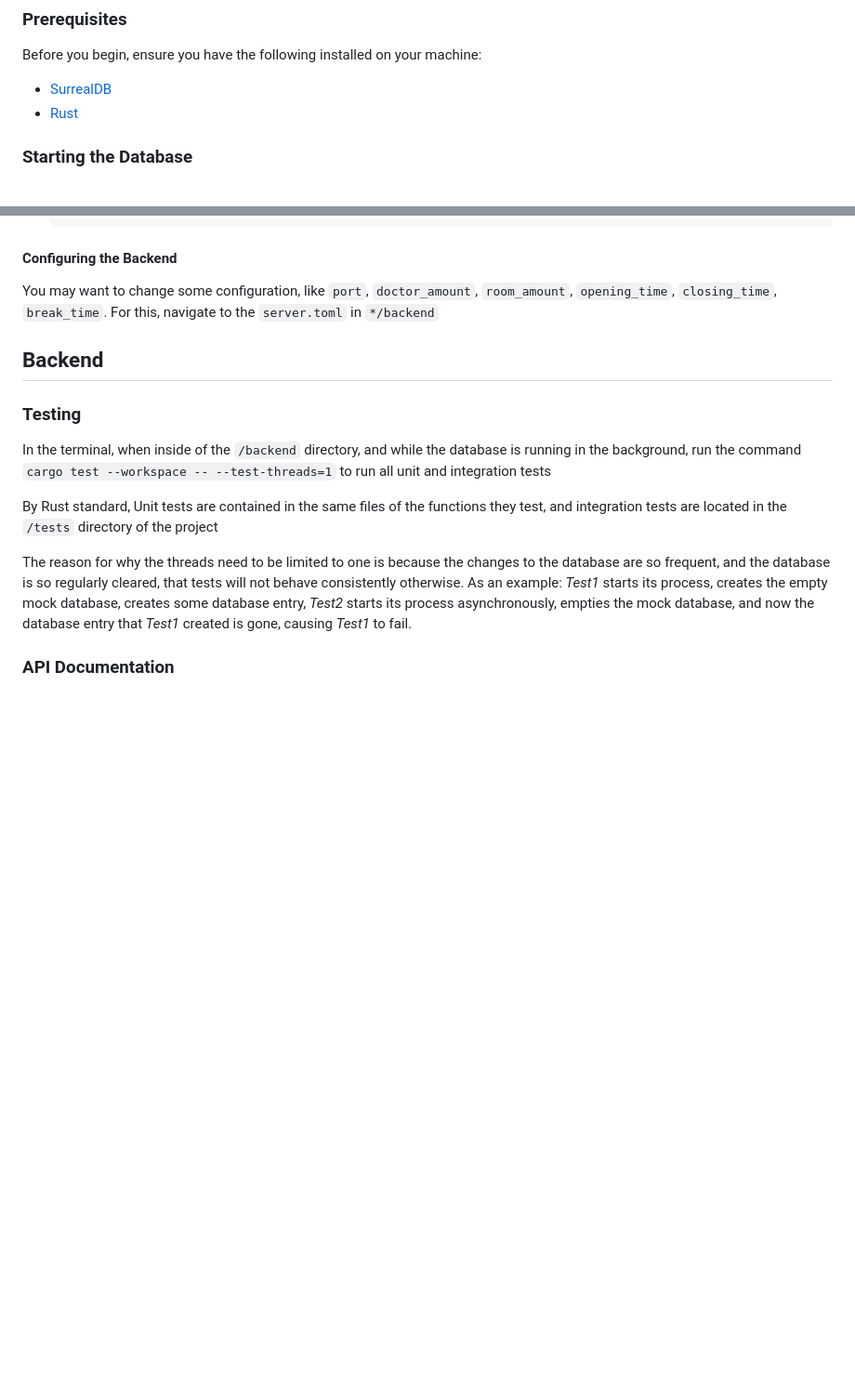
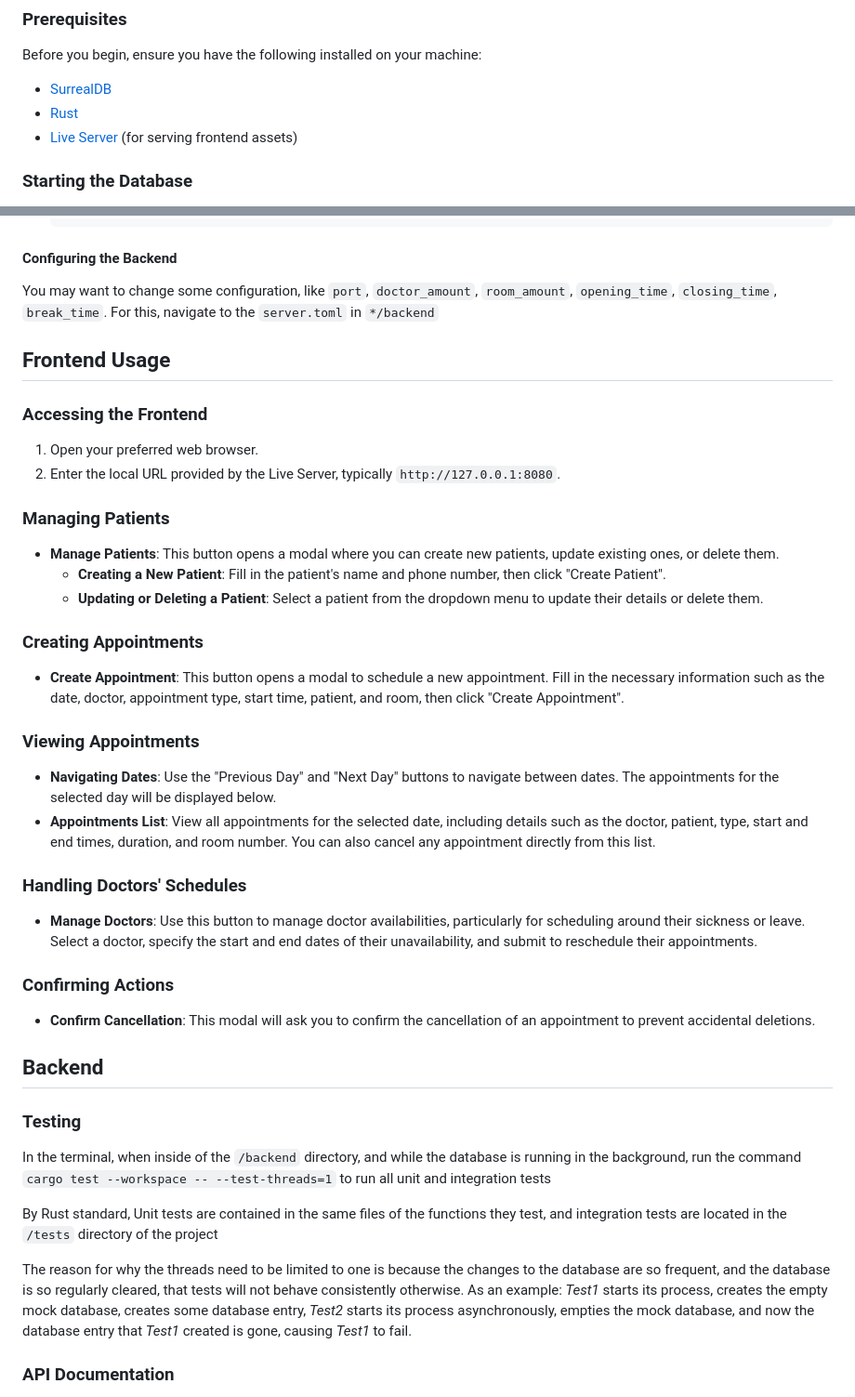
Before and after one commit to VoegelePieter/EL30-Clinic-Application, a Markdown page: README.md, 2 parts joined by grey strips. Shown at 93% size. GitHub-like rendering; blank space fills up the shorter version.

Commit message:
frontend readme section

```diff
--- a/README.md
+++ b/README.md
@@ -13,6 +13,7 @@ Before you begin, ensure you have the following installed on your machine:
 
 - [SurrealDB](https://surrealdb.com/docs/surrealdb/installation)
 - [Rust](https://www.rust-lang.org/tools/install)
+- [Live Server](https://www.npmjs.com/package/live-server) (for serving frontend assets)
 
 ### Starting the Database
 
@@ -37,6 +38,36 @@ Before you begin, ensure you have the following installed on your machine:
 #### Configuring the Backend
 
 You may want to change some configuration, like `port`, `doctor_amount`, `room_amount`, `opening_time`, `closing_time`, `break_time`. For this, navigate to the `server.toml` in `*/backend`
+
+## Frontend Usage
+
+### Accessing the Frontend
+
+1. Open your preferred web browser.
+2. Enter the local URL provided by the Live Server, typically `http://127.0.0.1:8080`.
+
+### Managing Patients
+
+- **Manage Patients**: This button opens a modal where you can create new patients, update existing ones, or delete them.
+  - **Creating a New Patient**: Fill in the patient's name and phone number, then click "Create Patient".
+  - **Updating or Deleting a Patient**: Select a patient from the dropdown menu to update their details or delete them.
+
+### Creating Appointments
+
+- **Create Appointment**: This button opens a modal to schedule a new appointment. Fill in the necessary information such as the date, doctor, appointment type, start time, patient, and room, then click "Create Appointment".
+
+### Viewing Appointments
+
+- **Navigating Dates**: Use the "Previous Day" and "Next Day" buttons to navigate between dates. The appointments for the selected day will be displayed below.
+- **Appointments List**: View all appointments for the selected date, including details such as the doctor, patient, type, start and end times, duration, and room number. You can also cancel any appointment directly from this list.
+
+### Handling Doctors' Schedules
+
+- **Manage Doctors**: Use this button to manage doctor availabilities, particularly for scheduling around their sickness or leave. Select a doctor, specify the start and end dates of their unavailability, and submit to reschedule their appointments.
+
+### Confirming Actions
+
+- **Confirm Cancellation**: This modal will ask you to confirm the cancellation of an appointment to prevent accidental deletions.
 
 ## Backend
 
```
